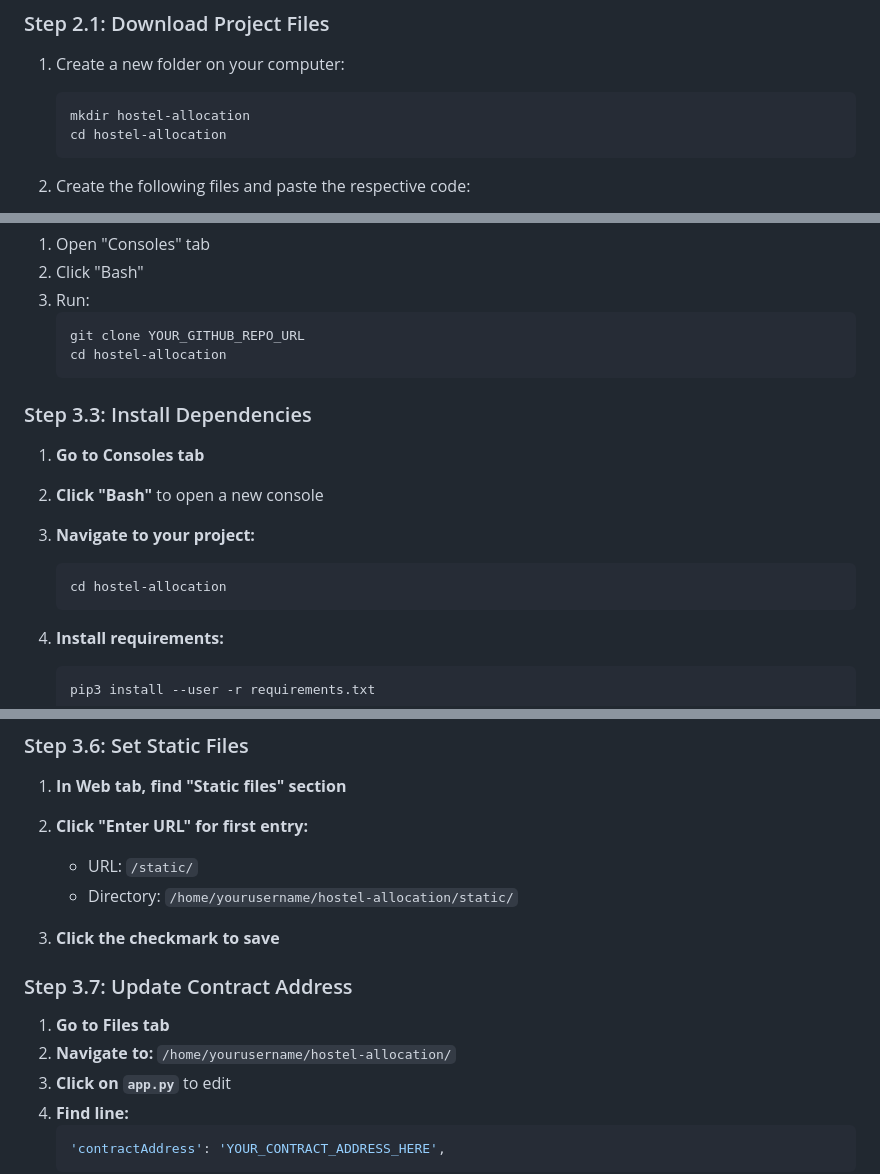
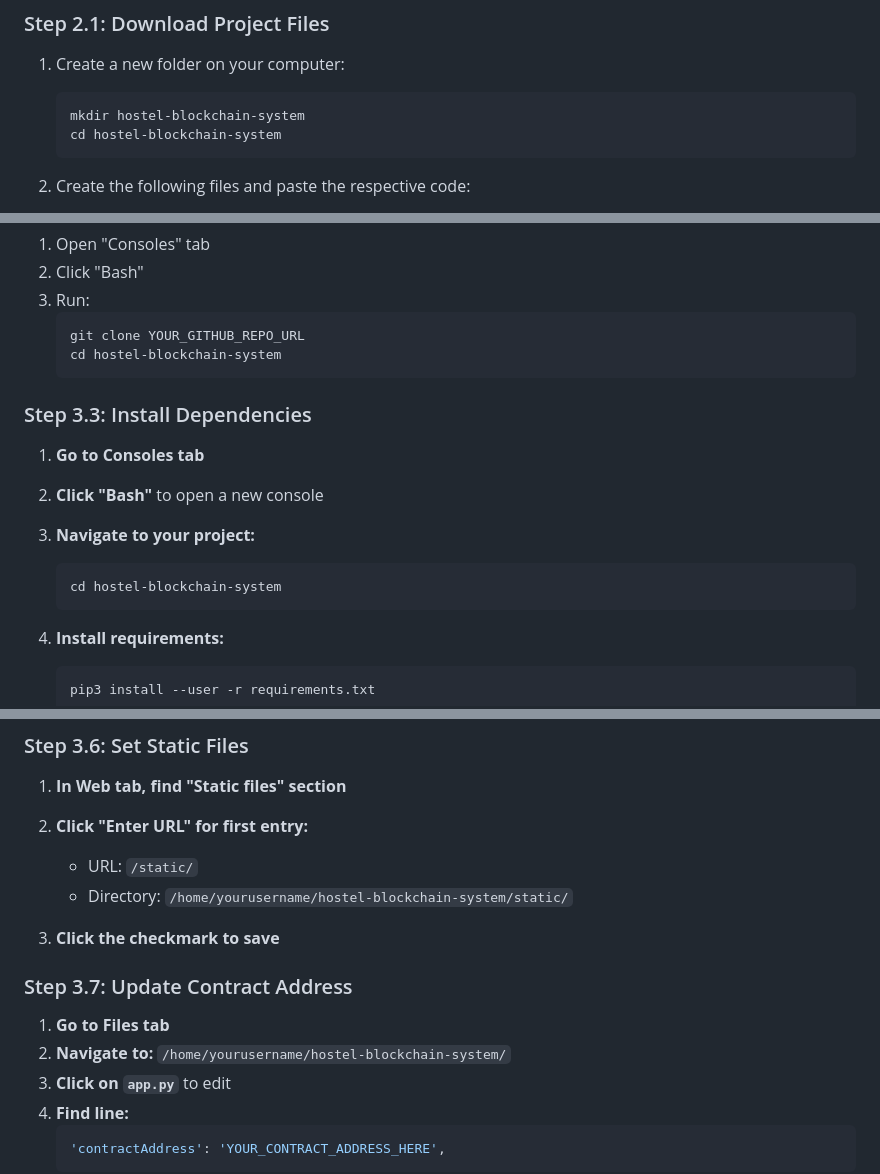
Before and after one commit to nielitropar/hostel-blockchain-system, a Markdown page: README.md, 3 parts joined by grey strips. Drawn GitHub-style.

````diff
--- a/README.md
+++ b/README.md
@@ -192,8 +192,8 @@ You need test ETH for both accounts:
 
 1. Create a new folder on your computer:
    ```
-   mkdir hostel-allocation
-   cd hostel-allocation
+   mkdir hostel-blockchain-system
+   cd hostel-blockchain-system
    ```
 
 2. Create the following files and paste the respective code:
@@ -292,7 +292,7 @@ Open browser and go to: `http://127.0.0.1:5000`
 3. Run:
    ```bash
    git clone YOUR_GITHUB_REPO_URL
-   cd hostel-allocation
+   cd hostel-blockchain-system
    ```
 
 ### Step 3.3: Install Dependencies
@@ -301,7 +301,7 @@ Open browser and go to: `http://127.0.0.1:5000`
 2. **Click "Bash"** to open a new console
 3. **Navigate to your project:**
    ```bash
-   cd hostel-allocation
+   cd hostel-blockchain-system
    ```
 
 4. **Install requirements:**
@@ -350,14 +350,14 @@ Open browser and go to: `http://127.0.0.1:5000`
 1. **In Web tab, find "Static files" section**
 2. **Click "Enter URL" for first entry:**
    - URL: `/static/`
-   - Directory: `/home/yourusername/hostel-allocation/static/`
+   - Directory: `/home/yourusername/hostel-blockchain-system/static/`
 
 3. **Click the checkmark to save**
 
 ### Step 3.7: Update Contract Address
 
 1. **Go to Files tab**
-2. **Navigate to:** `/home/yourusername/hostel-allocation/`
+2. **Navigate to:** `/home/yourusername/hostel-blockchain-system/`
 3. **Click on `app.py`** to edit
 4. **Find line:**
    ```python
````
Also changed, not shown: other parts of README.md (+3 -3 lines).
